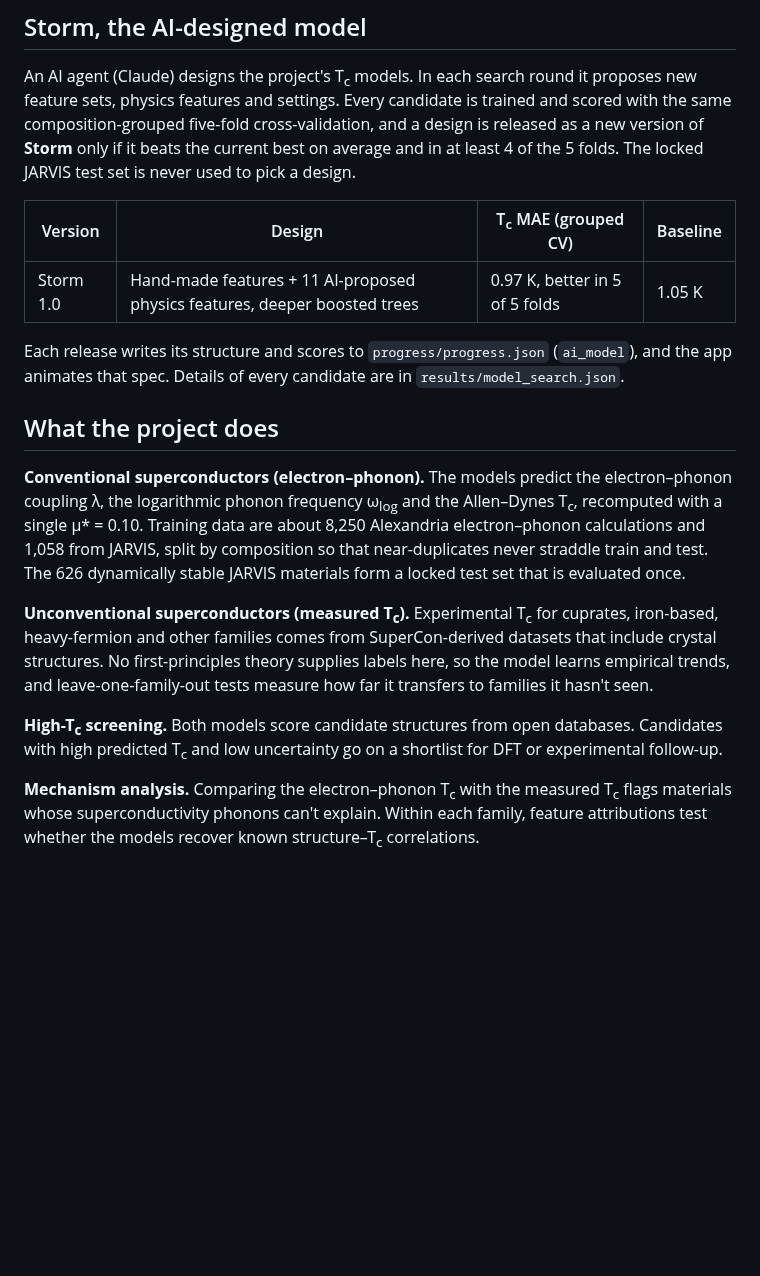
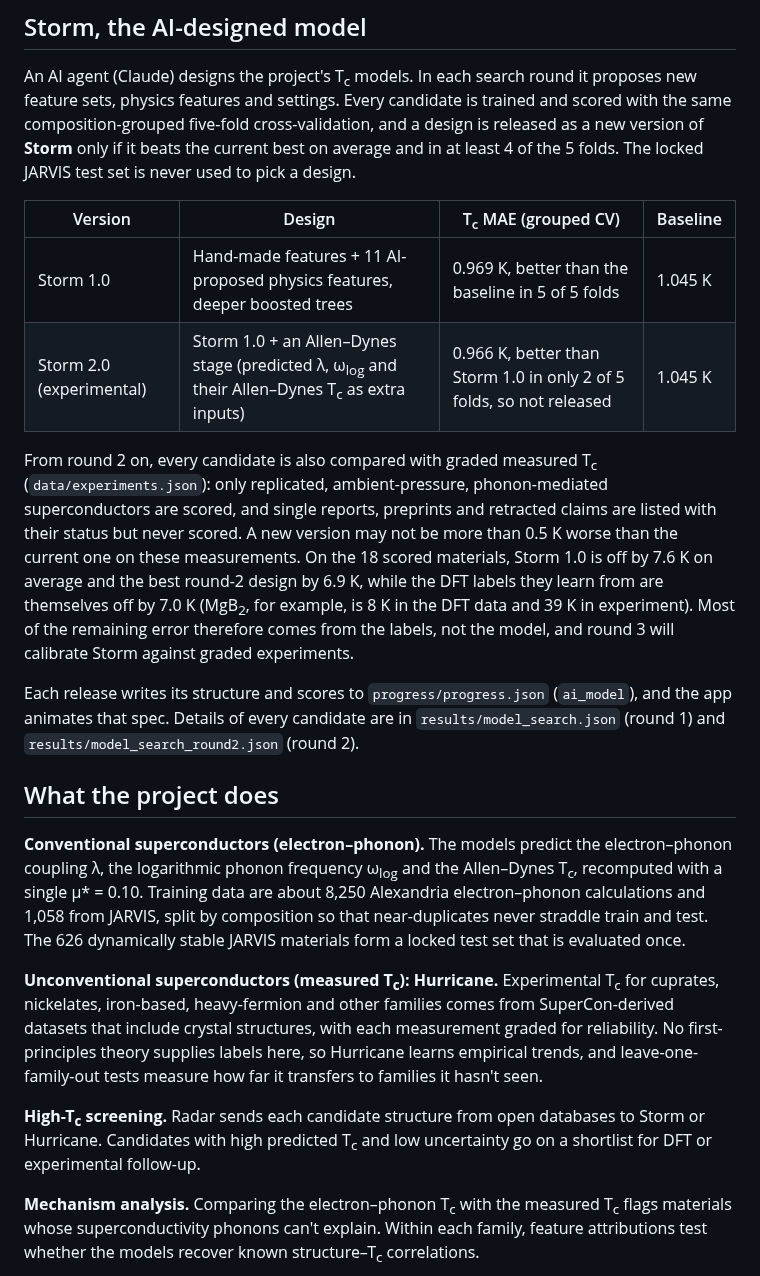
Before and after one commit to diracmagic/supercon-ml, a Markdown page: README.md, the part around one of its changes. Rendered like a GitHub page; blank space fills up the shorter version.

```diff
--- a/README.md
+++ b/README.md
@@ -27,17 +48,20 @@ An AI agent (Claude) designs the project's T<sub>c</sub> models. In each search
 
 | Version | Design | T<sub>c</sub> MAE (grouped CV) | Baseline |
 |---|---|---|---|
-| Storm 1.0 | Hand-made features + 11 AI-proposed physics features, deeper boosted trees | 0.97 K, better in 5 of 5 folds | 1.05 K |
+| Storm 1.0 | Hand-made features + 11 AI-proposed physics features, deeper boosted trees | 0.969 K, better than the baseline in 5 of 5 folds | 1.045 K |
+| Storm 2.0 (experimental) | Storm 1.0 + an Allen–Dynes stage (predicted λ, ω<sub>log</sub> and their Allen–Dynes T<sub>c</sub> as extra inputs) | 0.966 K, better than Storm 1.0 in only 2 of 5 folds, so not released | 1.045 K |
 
-Each release writes its structure and scores to `progress/progress.json` (`ai_model`), and the app animates that spec. Details of every candidate are in `results/model_search.json`.
+From round 2 on, every candidate is also compared with graded measured T<sub>c</sub> (`data/experiments.json`): only replicated, ambient-pressure, phonon-mediated superconductors are scored, and single reports, preprints and retracted claims are listed with their status but never scored. A new version may not be more than 0.5 K worse than the current one on these measurements. On the 18 scored materials, Storm 1.0 is off by 7.6 K on average and the best round-2 design by 6.9 K, while the DFT labels they learn from are themselves off by 7.0 K (MgB<sub>2</sub>, for example, is 8 K in the DFT data and 39 K in experiment). Most of the remaining error therefore comes from the labels, not the model, and round 3 will calibrate Storm against graded experiments.
+
+Each release writes its structure and scores to `progress/progress.json` (`ai_model`), and the app animates that spec. Details of every candidate are in `results/model_search.json` (round 1) and `results/model_search_round2.json` (round 2).
 
 ## What the project does
 
 **Conventional superconductors (electron–phonon).** The models predict the electron–phonon coupling λ, the logarithmic phonon frequency ω<sub>log</sub> and the Allen–Dynes T<sub>c</sub>, recomputed with a single μ* = 0.10. Training data are about 8,250 Alexandria electron–phonon calculations and 1,058 from JARVIS, split by composition so that near-duplicates never straddle train and test. The 626 dynamically stable JARVIS materials form a locked test set that is evaluated once.
 
-**Unconventional superconductors (measured T<sub>c</sub>).** Experimental T<sub>c</sub> for cuprates, iron-based, heavy-fermion and other families comes from SuperCon-derived datasets that include crystal structures. No first-principles theory supplies labels here, so the model learns empirical trends, and leave-one-family-out tests measure how far it transfers to families it hasn't seen.
+**Unconventional superconductors (measured T<sub>c</sub>): Hurricane.** Experimental T<sub>c</sub> for cuprates, nickelates, iron-based, heavy-fermion and other families comes from SuperCon-derived datasets that include crystal structures, with each measurement graded for reliability. No first-principles theory supplies labels here, so Hurricane learns empirical trends, and leave-one-family-out tests measure how far it transfers to families it hasn't seen.
 
-**High-T<sub>c</sub> screening.** Both models score candidate structures from open databases. Candidates with high predicted T<sub>c</sub> and low uncertainty go on a shortlist for DFT or experimental follow-up.
+**High-T<sub>c</sub> screening.** Radar sends each candidate structure from open databases to Storm or Hurricane. Candidates with high predicted T<sub>c</sub> and low uncertainty go on a shortlist for DFT or experimental follow-up.
 
 **Mechanism analysis.** Comparing the electron–phonon T<sub>c</sub> with the measured T<sub>c</sub> flags materials whose superconductivity phonons can't explain. Within each family, feature attributions test whether the models recover known structure–T<sub>c</sub> correlations.
 
```
Also changed, not shown: other parts of README.md (+25 -4 lines).
